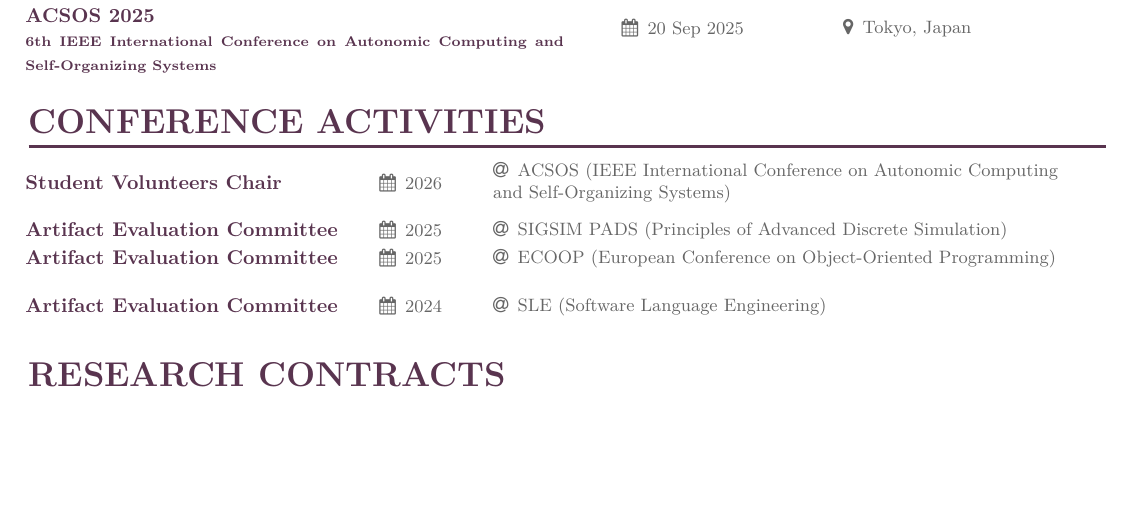
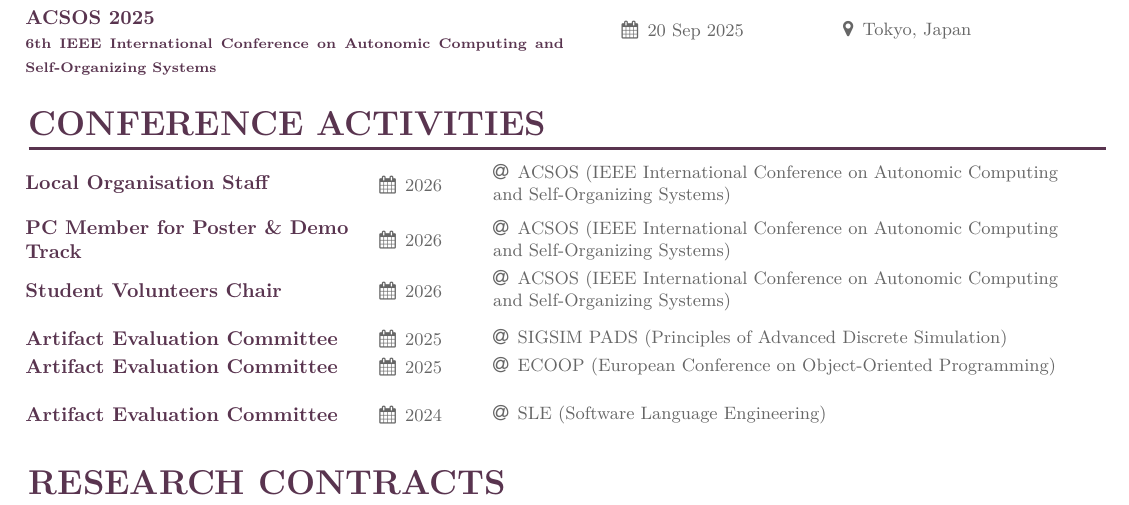
Before and after one commit to anitvam/curriculum-vitae, a LaTeX CV (main.tex): part of page 3 of 6, cut so that both start at the same text, the shorter picture padded with empty space. Compiled offline with XeLaTeX.

Commit message:
feat: update acsos roles

```diff
--- a/main.tex
+++ b/main.tex
@@ -124,12 +124,19 @@
 \begin{adjustwidth}{}{-10cm}
     \cvsection{Conference Activities}
 
+    \cvblockActivities{}{Local Organisation Staff}{2026}{ACSOS (IEEE International Conference on Autonomic Computing and Self-Organizing Systems)}
+
+    \cvblockActivities{}{PC Member for Poster \& Demo Track}{2026}{ACSOS (IEEE International Conference on Autonomic Computing and Self-Organizing Systems)}
+
     \cvblockActivities{}{Student Volunteers Chair}{2026}{ACSOS (IEEE International Conference on Autonomic Computing and Self-Organizing Systems)}
 
     \cvblockActivities{}{Artifact Evaluation Committee}{2025}{SIGSIM PADS (Principles of Advanced Discrete Simulation)}
     \cvblockActivities{}{Artifact Evaluation Committee}{2025}{ECOOP (European Conference on Object-Oriented Programming)}
 
     \cvblockActivities{}{Artifact Evaluation Committee}{2024}{SLE (Software Language Engineering)}
+
+
+
 
 \end{adjustwidth}
 
```
